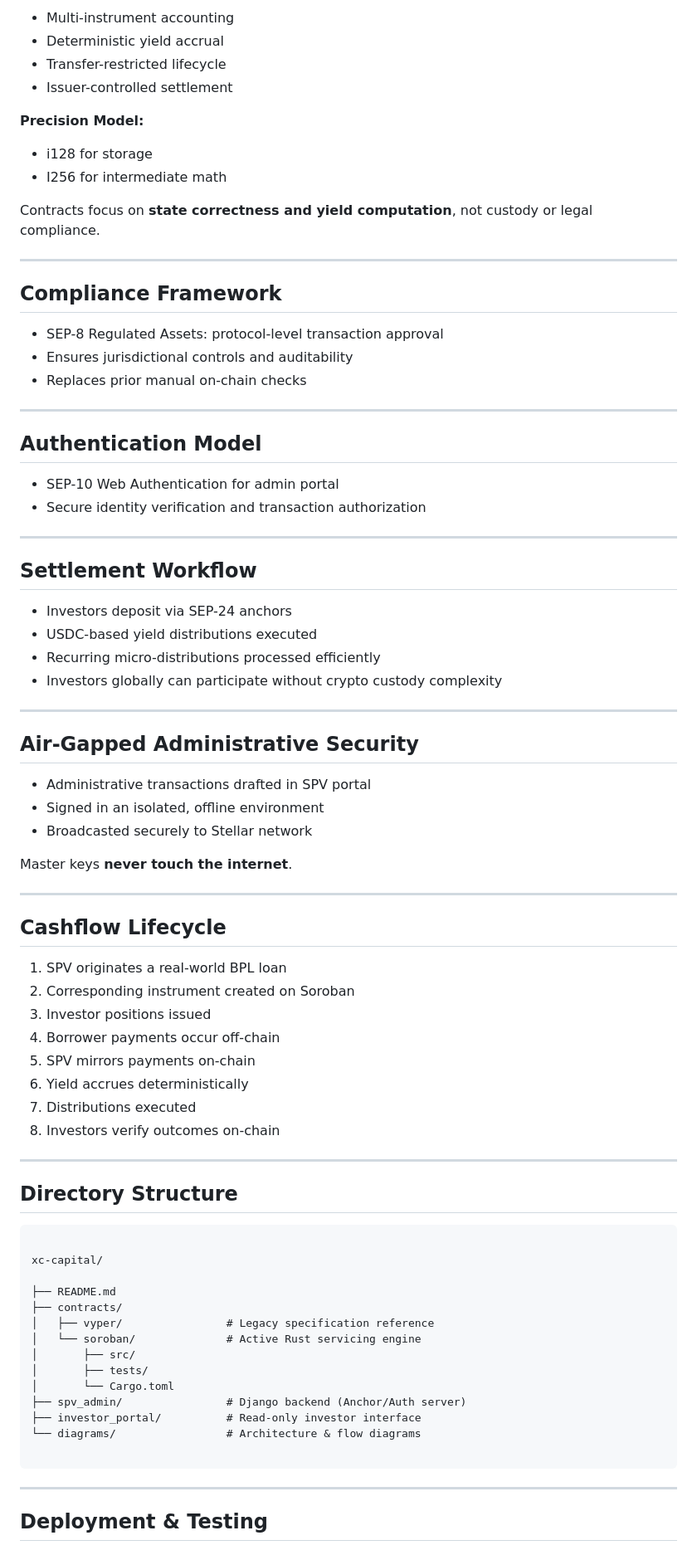
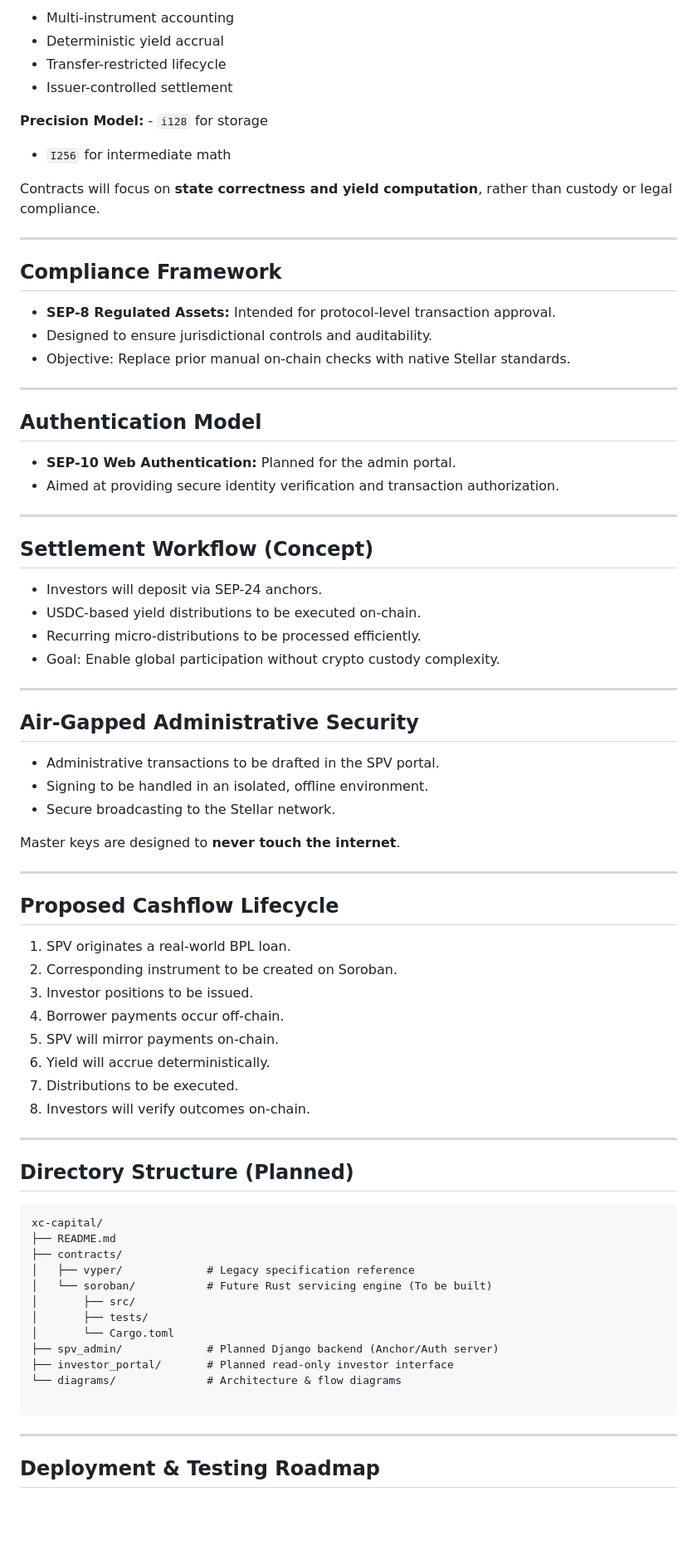
Before and after one commit to neonmercenary/rwa-infra-xc-capital-stellar, a Markdown page: README.md, the part around one of its changes. Shown at 83% size. GitHub-like rendering; blank space fills up the shorter version.

Commit message:
Revise README for clarity and project updates
Updated the README to clarify the project's goals, architecture, and planned features for the XC Capital infrastructure on Stellar/Soroban.

````diff
--- a/README.md
+++ b/README.md
@@ -70,84 +70,82 @@ All actions maintain a strict separation of duties. Investor private keys are ne
 
-- Multi-instrument accounting
-- Deterministic yield accrual
-- Transfer-restricted lifecycle
-- Issuer-controlled settlement
+* Multi-instrument accounting
+* Deterministic yield accrual
+* Transfer-restricted lifecycle
+* Issuer-controlled settlement
 
-**Precision Model:**
-- i128 for storage
-- I256 for intermediate math
+**Precision Model:** - `i128` for storage
 
-Contracts focus on **state correctness and yield computation**, not custody or legal compliance.
+* `I256` for intermediate math
+
+Contracts will focus on **state correctness and yield computation**, rather than custody or legal compliance.
 
 ---
 
 ## Compliance Framework
 
-- SEP-8 Regulated Assets: protocol-level transaction approval
-- Ensures jurisdictional controls and auditability
-- Replaces prior manual on-chain checks
+* **SEP-8 Regulated Assets:** Intended for protocol-level transaction approval.
+* Designed to ensure jurisdictional controls and auditability.
+* Objective: Replace prior manual on-chain checks with native Stellar standards.
 
 ---
 
 ## Authentication Model
 
-- SEP-10 Web Authentication for admin portal
-- Secure identity verification and transaction authorization
+* **SEP-10 Web Authentication:** Planned for the admin portal.
+* Aimed at providing secure identity verification and transaction authorization.
 
 ---
 
-## Settlement Workflow
+## Settlement Workflow (Concept)
 
-- Investors deposit via SEP-24 anchors
-- USDC-based yield distributions executed
-- Recurring micro-distributions processed efficiently
-- Investors globally can participate without crypto custody complexity
+* Investors will deposit via SEP-24 anchors.
+* USDC-based yield distributions to be executed on-chain.
+* Recurring micro-distributions to be processed efficiently.
+* Goal: Enable global participation without crypto custody complexity.
 
 ---
 
 ## Air-Gapped Administrative Security
 
-- Administrative transactions drafted in SPV portal
-- Signed in an isolated, offline environment
-- Broadcasted securely to Stellar network
+* Administrative transactions to be drafted in the SPV portal.
+* Signing to be handled in an isolated, offline environment.
+* Secure broadcasting to the Stellar network.
 
-Master keys **never touch the internet**.
+Master keys are designed to **never touch the internet**.
 
 ---
 
-## Cashflow Lifecycle
+## Proposed Cashflow Lifecycle
 
-1. SPV originates a real-world BPL loan
-2. Corresponding instrument created on Soroban
-3. Investor positions issued
-4. Borrower payments occur off-chain
-5. SPV mirrors payments on-chain
-6. Yield accrues deterministically
-7. Distributions executed
-8. Investors verify outcomes on-chain
+1. SPV originates a real-world BPL loan.
+2. Corresponding instrument to be created on Soroban.
+3. Investor positions to be issued.
+4. Borrower payments occur off-chain.
+5. SPV will mirror payments on-chain.
+6. Yield will accrue deterministically.
+7. Distributions to be executed.
+8. Investors will verify outcomes on-chain.
 
 ---
 
-## Directory Structure
+## Directory Structure (Planned)
 
-```
-
+```text
 xc-capital/
-
 ├── README.md
 ├── contracts/
-│   ├── vyper/                # Legacy specification reference
-│   └── soroban/              # Active Rust servicing engine
+│   ├── vyper/             # Legacy specification reference
+│   └── soroban/           # Future Rust servicing engine (To be built)
 │       ├── src/
 │       ├── tests/
 │       └── Cargo.toml
-├── spv_admin/                # Django backend (Anchor/Auth server)
-├── investor_portal/          # Read-only investor interface
-└── diagrams/                 # Architecture & flow diagrams
+├── spv_admin/             # Planned Django backend (Anchor/Auth server)
+├── investor_portal/       # Planned read-only investor interface
+└── diagrams/              # Architecture & flow diagrams
 
 ```
 
 ---
 
-## Deployment & Testing
+## Deployment & Testing Roadmap
 
````
Also changed, not shown: other parts of README.md (+57 -54 lines).
